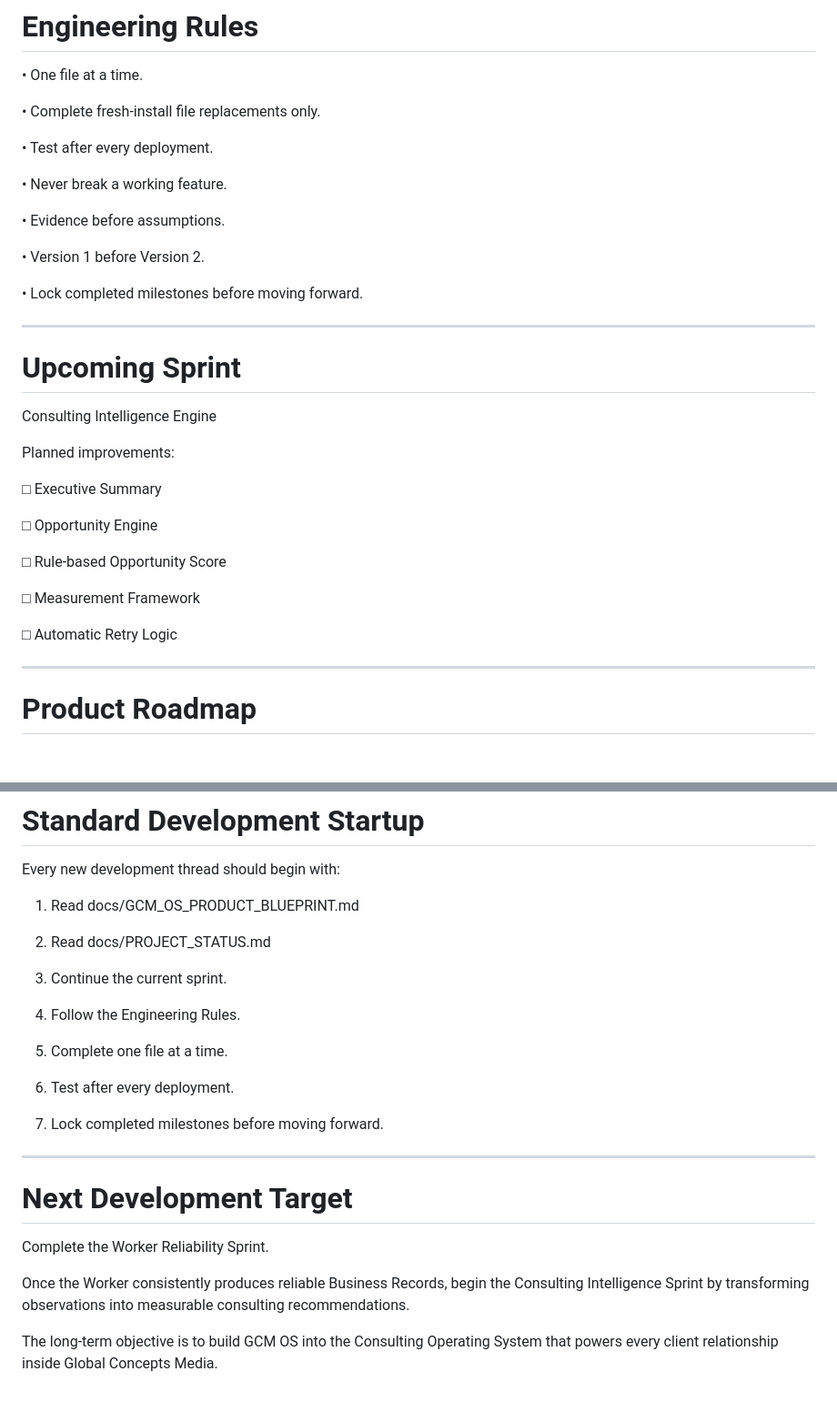
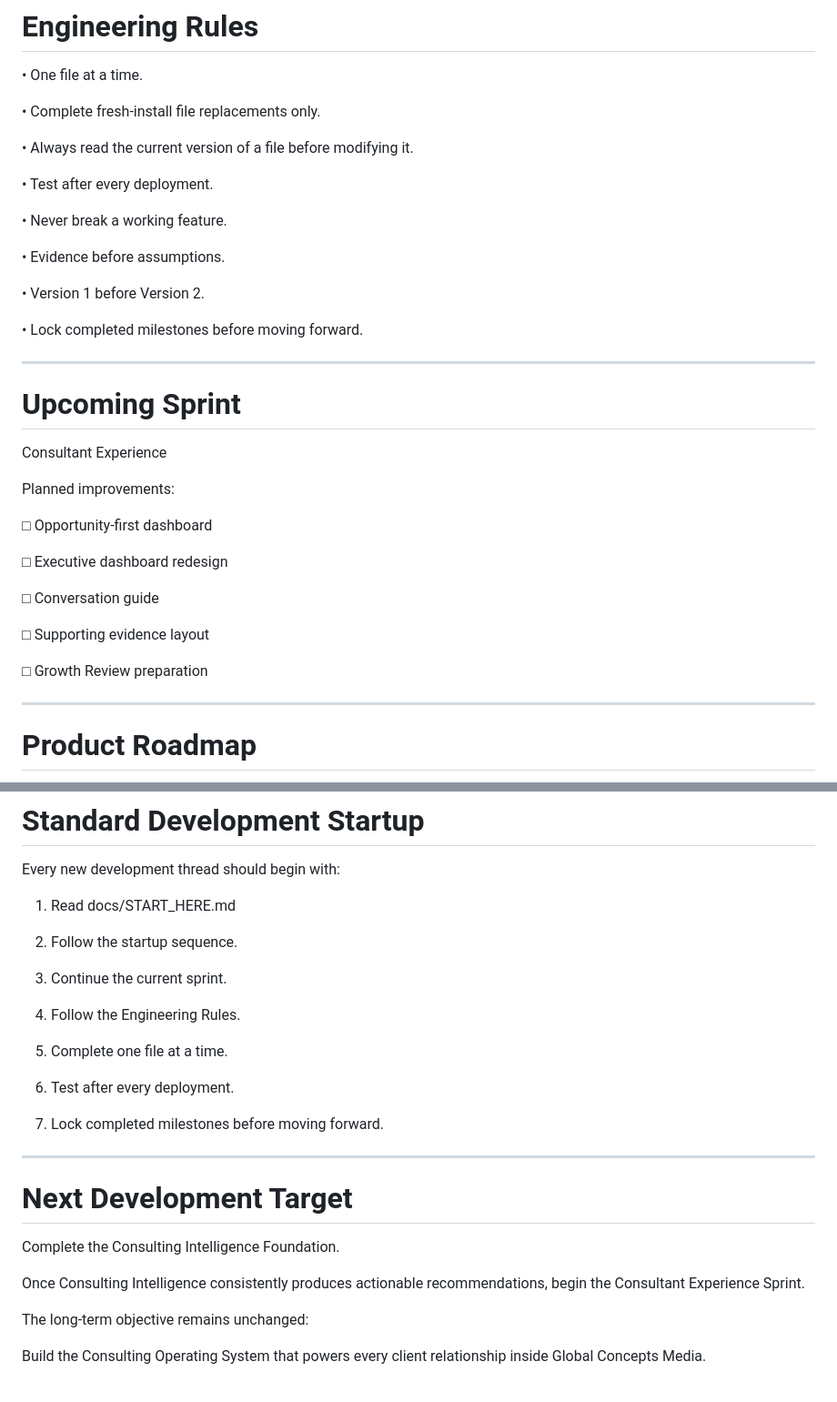
Before and after one commit to globalconceptsmediallc-oss/gcm-operating-system-app, a Markdown page: docs/PROJECT_STATUS.md, 2 parts joined by grey strips. Shown at 91% size. Rendered like a GitHub page; blank space fills up the shorter version.

```diff
--- a/docs/PROJECT_STATUS.md
+++ b/docs/PROJECT_STATUS.md
@@ -193,6 +208,8 @@ The following decisions are considered locked unless intentionally revised.
 
 • Complete fresh-install file replacements only.
 
+• Always read the current version of a file before modifying it.
+
 • Test after every deployment.
 
 • Never break a working feature.
@@ -207,19 +224,19 @@ The following decisions are considered locked unless intentionally revised.
 
 # Upcoming Sprint
 
-Consulting Intelligence Engine
+Consultant Experience
 
 Planned improvements:
 
-□ Executive Summary
+□ Opportunity-first dashboard
 
-□ Opportunity Engine
+□ Executive dashboard redesign
 
-□ Rule-based Opportunity Score
+□ Conversation guide
 
-□ Measurement Framework
+□ Supporting evidence layout
 
-□ Automatic Retry Logic
+□ Growth Review preparation
 
 ---
 
@@ -325,9 +356,9 @@ Every recommendation should:
 
 Every new development thread should begin with:
 
-1. Read docs/GCM_OS_PRODUCT_BLUEPRINT.md
+1. Read docs/START_HERE.md
 
-2. Read docs/PROJECT_STATUS.md
+2. Follow the startup sequence.
 
 3. Continue the current sprint.
 
@@ -343,8 +374,10 @@ Every new development thread should begin with:
 
 # Next Development Target
 
-Complete the Worker Reliability Sprint.
+Complete the Consulting Intelligence Foundation.
 
-Once the Worker consistently produces reliable Business Records, begin the Consulting Intelligence Sprint by transforming observations into measurable consulting recommendations.
+Once Consulting Intelligence consistently produces actionable recommendations, begin the Consultant Experience Sprint.
 
-The long-term objective is to build GCM OS into the Consulting Operating System that powers every client relationship inside Global Concepts Media.
+The long-term objective remains unchanged:
+
+Build the Consulting Operating System that powers every client relationship inside Global Concepts Media.
```
Also changed, not shown: other parts of docs/PROJECT_STATUS.md (+59 -30 lines).
